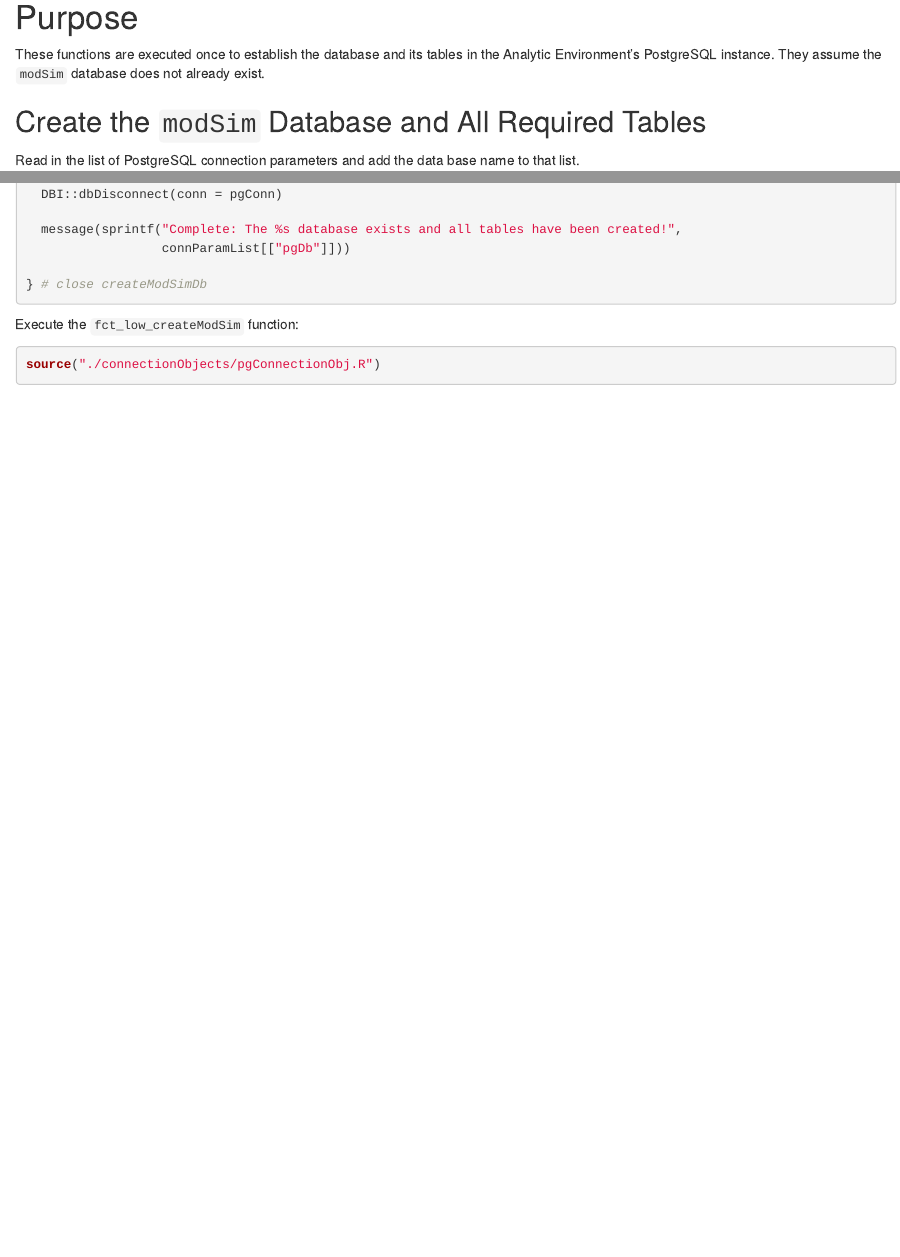
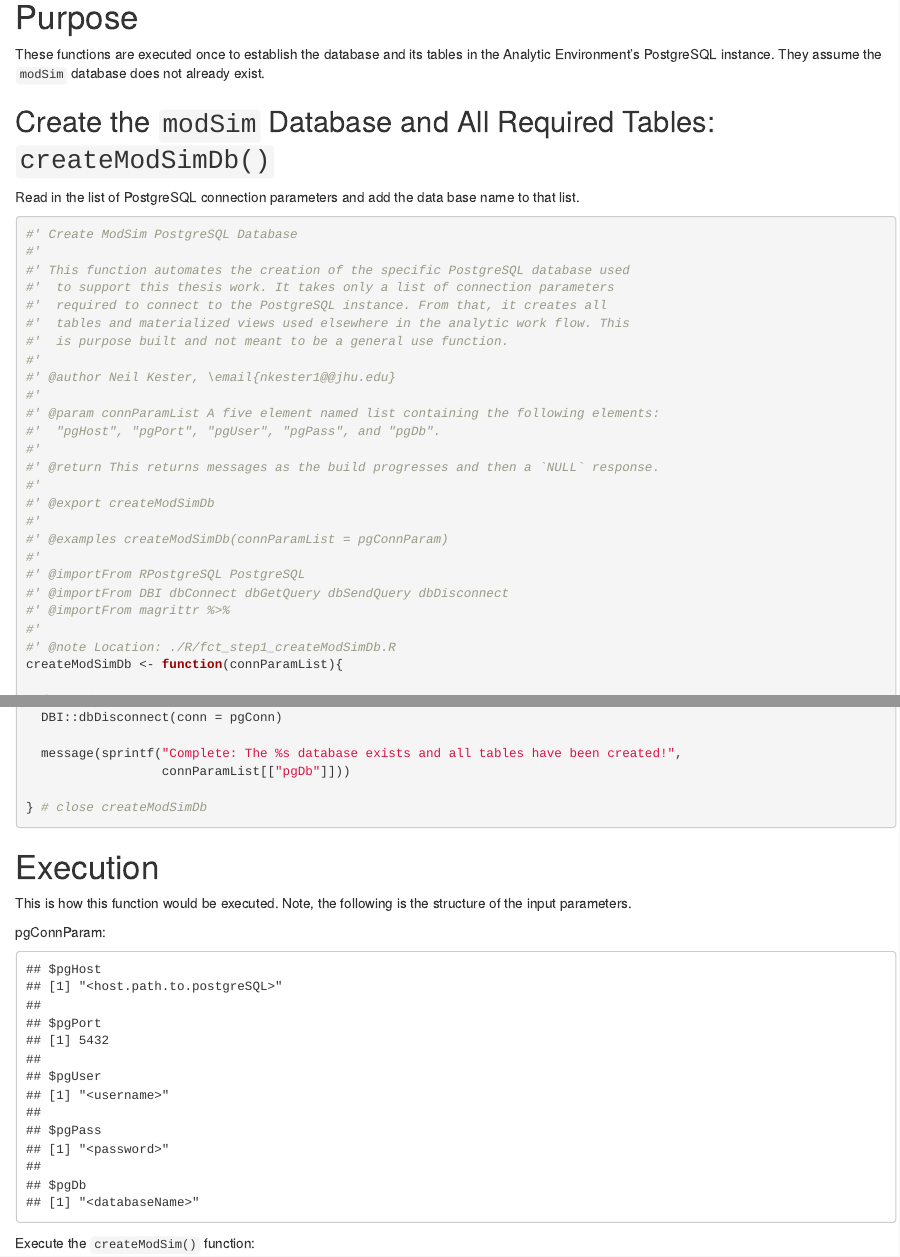
Before and after one commit to nkester/modSim, an R Markdown document (inst/step1_CreatePgDatabase/Step1_configurePostgresDb.Rmd): the page in a window 1100 px wide, from 140 px down, and a second part further down, joined at a grey line. Rendered offline with R 4.5, knitr and Pandoc, with nearby package versions; some code elsewhere in the file could not run offline.

Commit message:
Completclean up of Step1 markdown and single linked function. Include the knitd step1 html.

````diff
--- a/inst/step1_CreatePgDatabase/Step1_configurePostgresDb.Rmd
+++ b/inst/step1_CreatePgDatabase/Step1_configurePostgresDb.Rmd
@@ -14,7 +14,7 @@
 
 These functions are executed once to establish the database and its tables in the Analytic Environment's PostgreSQL instance. They assume the `modSim` database does not already exist.
 
-## Create the `modSim` Database and All Required Tables
+## Create the `modSim` Database and All Required Tables: `createModSimDb()`
 
 Read in the list of PostgreSQL connection parameters and add the data base name to that list.
 
@@ -33,12 +33,16 @@
 #'  "pgHost", "pgPort", "pgUser", "pgPass", and "pgDb".
 #'
 #' @return This returns messages as the build progresses and then a `NULL` response.
+#'
 #' @export createModSimDb
 #'
 #' @examples createModSimDb(connParamList = pgConnParam)
 #'
 #' @importFrom RPostgreSQL PostgreSQL
 #' @importFrom DBI dbConnect dbGetQuery dbSendQuery dbDisconnect
+#' @importFrom magrittr %>%
+#'
+#' @note Location: ./R/fct_step1_createModSimDb.R
 createModSimDb <- function(connParamList){
 
   { # Write Query Statements
@@ -277,8 +274,20 @@
 } # close createModSimDb
 
 ```
+# Execution
 
+This is how this function would be executed. Note, the following is the structure of the input parameters.
 
-Execute the `fct_low_createModSim` function:
+pgConnParam:
 
-```{r}
+```{r, echo=FALSE}
+list("pgHost" = "<host.path.to.postgreSQL>",
+     "pgPort" = 5432,
+     "pgUser" = "<username>",
+     "pgPass" = "<password>",
+     "pgDb" = "<databaseName>")
+```
+
+Execute the `createModSim()` function:
+
+```{r,eval=FALSE}
````
Also changed, not shown: R/fct_step1_createModSimDb.R (+4 -0 lines), inst/step1_CreatePgDatabase/Step1_configurePostgresDb.html (added), inst/step1_CreatePgDatabase/Step1_configurePostgresDb.Rmd (14 more changed lines).
